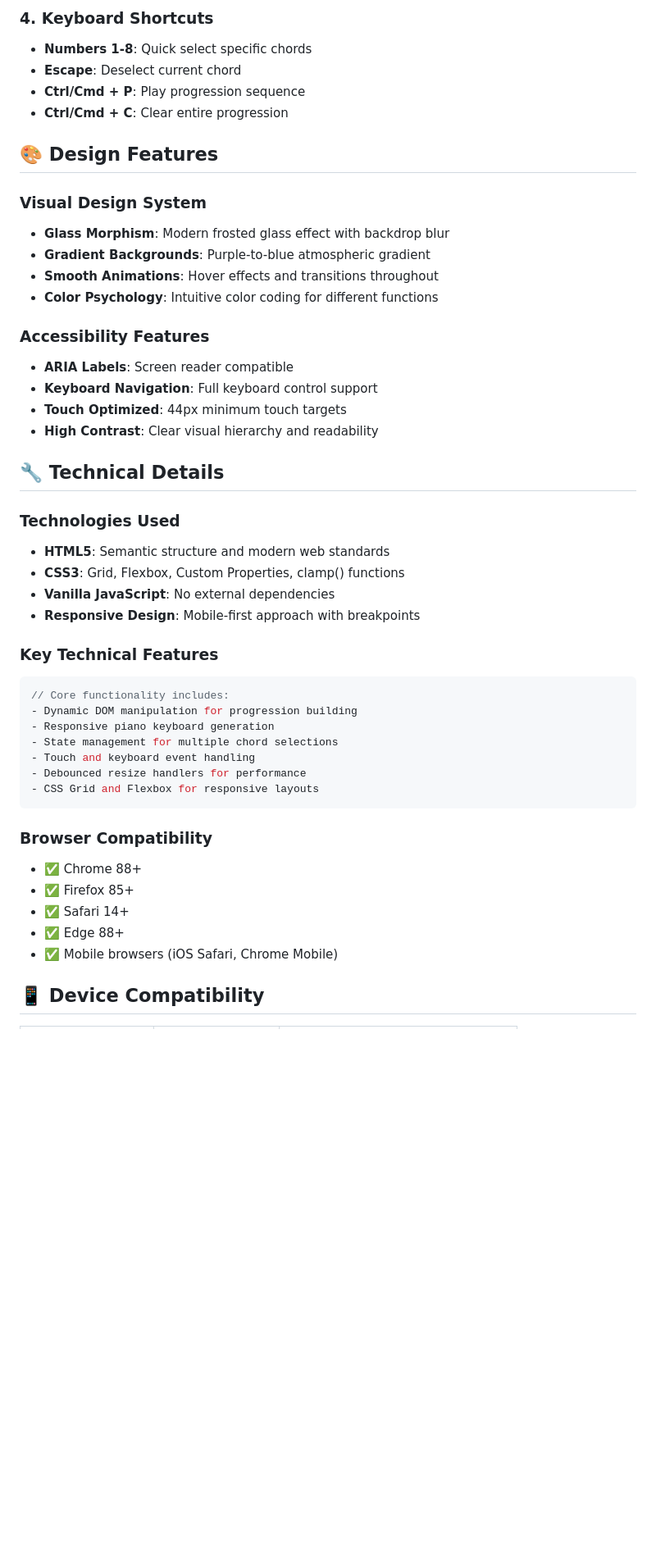
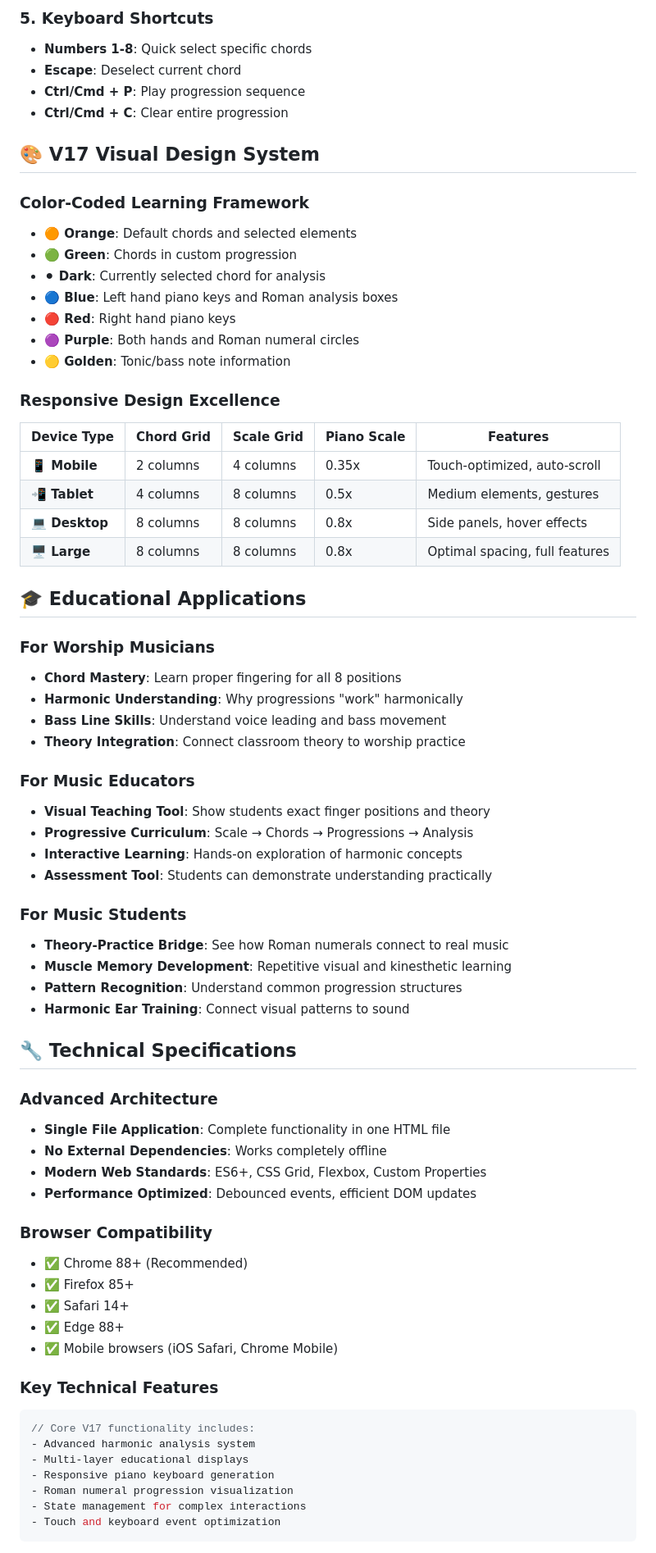
Before and after one commit to JohnHinsonIII/worship-chord-chart, a Markdown page: README.md, the part around one of its changes. Shown at 82% size. Drawn GitHub-style; blank space fills up the shorter version.

````diff
--- a/README.md
+++ b/README.md
@@ -99,49 +113,72 @@ python -m http.server 8000
 
-### 4. **Keyboard Shortcuts**
+### 5. **Keyboard Shortcuts**
 - **Numbers 1-8**: Quick select specific chords
 - **Escape**: Deselect current chord
 - **Ctrl/Cmd + P**: Play progression sequence
 - **Ctrl/Cmd + C**: Clear entire progression
 
-## 🎨 Design Features
+## 🎨 V17 Visual Design System
 
-### **Visual Design System**
-- **Glass Morphism**: Modern frosted glass effect with backdrop blur
-- **Gradient Backgrounds**: Purple-to-blue atmospheric gradient
-- **Smooth Animations**: Hover effects and transitions throughout
-- **Color Psychology**: Intuitive color coding for different functions
+### **Color-Coded Learning Framework**
+- **🟠 Orange**: Default chords and selected elements
+- **🟢 Green**: Chords in custom progression
+- **⚫ Dark**: Currently selected chord for analysis
+- **🔵 Blue**: Left hand piano keys and Roman analysis boxes
+- **🔴 Red**: Right hand piano keys
+- **🟣 Purple**: Both hands and Roman numeral circles
+- **🟡 Golden**: Tonic/bass note information
 
-### **Accessibility Features**
-- **ARIA Labels**: Screen reader compatible
-- **Keyboard Navigation**: Full keyboard control support
-- **Touch Optimized**: 44px minimum touch targets
-- **High Contrast**: Clear visual hierarchy and readability
+### **Responsive Design Excellence**
+| Device Type | Chord Grid | Scale Grid | Piano Scale | Features |
+|-------------|------------|------------|-------------|----------|
+| **📱 Mobile** | 2 columns | 4 columns | 0.35x | Touch-optimized, auto-scroll |
+| **📲 Tablet** | 4 columns | 8 columns | 0.5x | Medium elements, gestures |
+| **💻 Desktop** | 8 columns | 8 columns | 0.8x | Side panels, hover effects |
+| **🖥️ Large** | 8 columns | 8 columns | 0.8x | Optimal spacing, full features |
 
-## 🔧 Technical Details
+## 🎓 Educational Applications
 
-### **Technologies Used**
-- **HTML5**: Semantic structure and modern web standards
-- **CSS3**: Grid, Flexbox, Custom Properties, clamp() functions
-- **Vanilla JavaScript**: No external dependencies
-- **Responsive Design**: Mobile-first approach with breakpoints
+### **For Worship Musicians**
+- **Chord Mastery**: Learn proper fingering for all 8 positions
+- **Harmonic Understanding**: Why progressions "work" harmonically
+- **Bass Line Skills**: Understand voice leading and bass movement
+- **Theory Integration**: Connect classroom theory to worship practice
 
-### **Key Technical Features**
-```javascript
-// Core functionality includes:
-- Dynamic DOM manipulation for progression building
-- Responsive piano keyboard generation
-- State management for multiple chord selections
-- Touch and keyboard event handling
-- Debounced resize handlers for performance
-- CSS Grid and Flexbox for responsive layouts
-```
+### **For Music Educators**
+- **Visual Teaching Tool**: Show students exact finger positions and theory
+- **Progressive Curriculum**: Scale → Chords → Progressions → Analysis
+- **Interactive Learning**: Hands-on exploration of harmonic concepts
+- **Assessment Tool**: Students can demonstrate understanding practically
+
+### **For Music Students**
+- **Theory-Practice Bridge**: See how Roman numerals connect to real music
+- **Muscle Memory Development**: Repetitive visual and kinesthetic learning
+- **Pattern Recognition**: Understand common progression structures
+- **Harmonic Ear Training**: Connect visual patterns to sound
+
+## 🔧 Technical Specifications
+
+### **Advanced Architecture**
+- **Single File Application**: Complete functionality in one HTML file
+- **No External Dependencies**: Works completely offline
+- **Modern Web Standards**: ES6+, CSS Grid, Flexbox, Custom Properties
+- **Performance Optimized**: Debounced events, efficient DOM updates
 
 ### **Browser Compatibility**
-- ✅ Chrome 88+
+- ✅ Chrome 88+ (Recommended)
 - ✅ Firefox 85+
 - ✅ Safari 14+
 - ✅ Edge 88+
 - ✅ Mobile browsers (iOS Safari, Chrome Mobile)
 
-## 📱 Device Compatibility
+### **Key Technical Features**
+```javascript
+// Core V17 functionality includes:
+- Advanced harmonic analysis system
+- Multi-layer educational displays
+- Responsive piano keyboard generation
+- Roman numeral progression visualization
+- State management for complex interactions
+- Touch and keyboard event optimization
+```
 
````
Also changed, not shown: other parts of README.md (+189 -130 lines).
